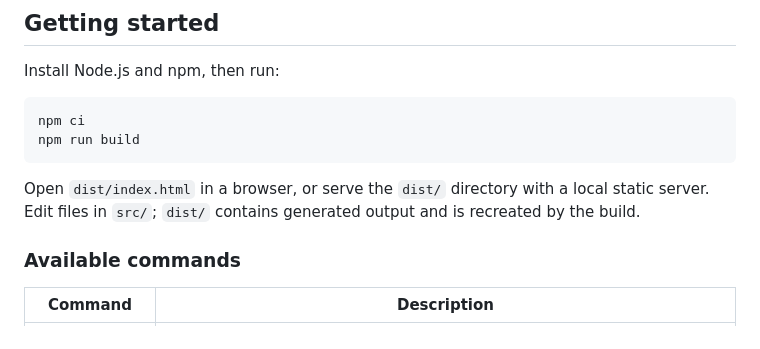
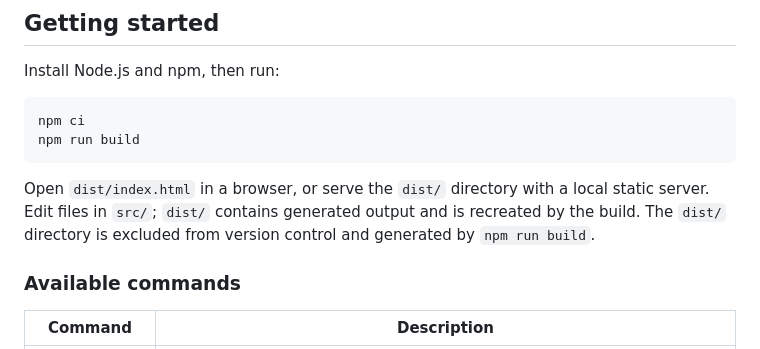
Before and after one commit to jonghwascript/contact-form-main, a Markdown page: README.md, the part around the change. Rendered like a GitHub page.

Commit message:
docs: clarify dist generation and version control exclusion

````diff
--- a/README.md
+++ b/README.md
@@ -53,7 +53,7 @@ npm ci
 npm run build
 ```
 
-Open `dist/index.html` in a browser, or serve the `dist/` directory with a local static server. Edit files in `src/`; `dist/` contains generated output and is recreated by the build.
+Open `dist/index.html` in a browser, or serve the `dist/` directory with a local static server. Edit files in `src/`; `dist/` contains generated output and is recreated by the build. The `dist/` directory is excluded from version control and generated by `npm run build`.
 
 ### Available commands
 
````
